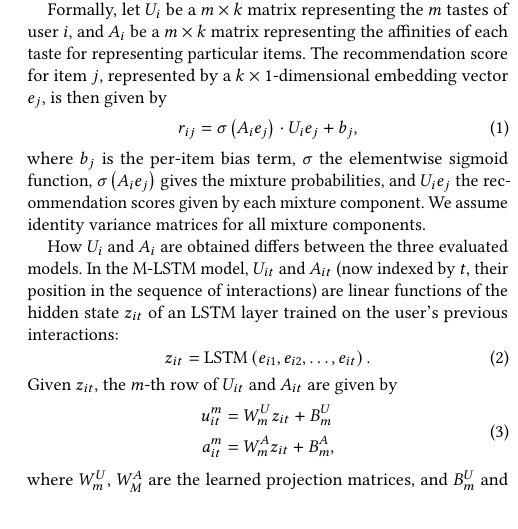
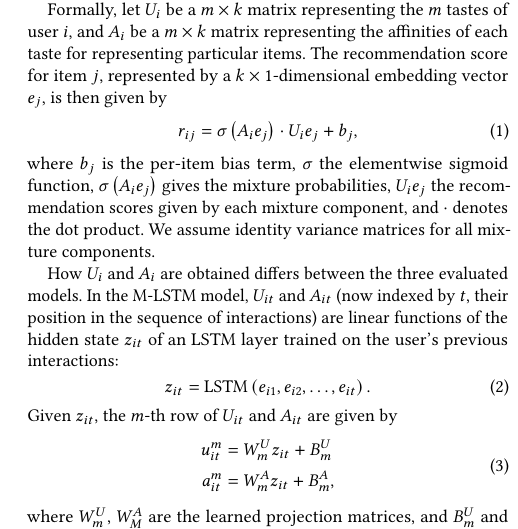
Before and after one commit to maciejkula/mixture, a LaTeX paper (paper/paper.tex): part of one column of page 2 of 5, cut so that both start at the same text. Compiled offline with pdfLaTeX.

Commit message:
Make dot product notation more obvious.

```diff
--- a/paper/paper.tex
+++ b/paper/paper.tex
@@ -89,7 +89,7 @@ Formally, let $U_i$ be a $m \times k$ matrix representing the $m$ tastes of user
 \begin{equation}
   r_{ij} = \sigma\left(A_ie_j\right) \cdot U_ie_j + b_j,
 \end{equation}
-where $b_j$ is the per-item bias term, $\sigma$ the elementwise sigmoid function, $\sigma\left(A_ie_j\right)$ gives the mixture probabilities, and $U_ie_j$ the recommendation scores given by each mixture component. We assume identity variance matrices for all mixture components.
+where $b_j$ is the per-item bias term, $\sigma$ the elementwise sigmoid function, $\sigma\left(A_ie_j\right)$ gives the mixture probabilities, $U_ie_j$ the recommendation scores given by each mixture component, and $\cdot$ denotes the dot product. We assume identity variance matrices for all mixture components.
 
 How $U_i$ and $A_i$ are obtained differs between the three evaluated models. In the M-LSTM model, $U_{it}$ and $A_{it}$ (now indexed by $t$, their position in the sequence of interactions) are linear functions of the hidden state $z_{it}$ of an LSTM layer trained on the user's previous interactions:
 \begin{equation}
```
Also changed, not shown: paper/paper.pdf.
